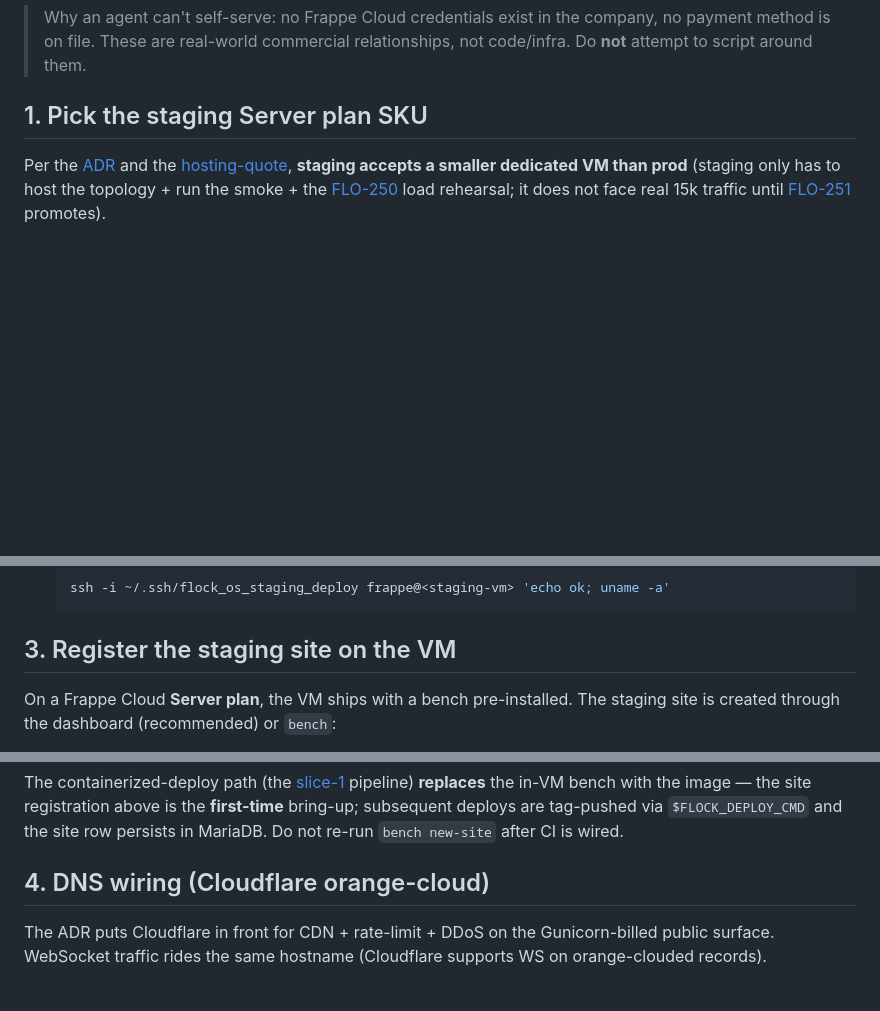
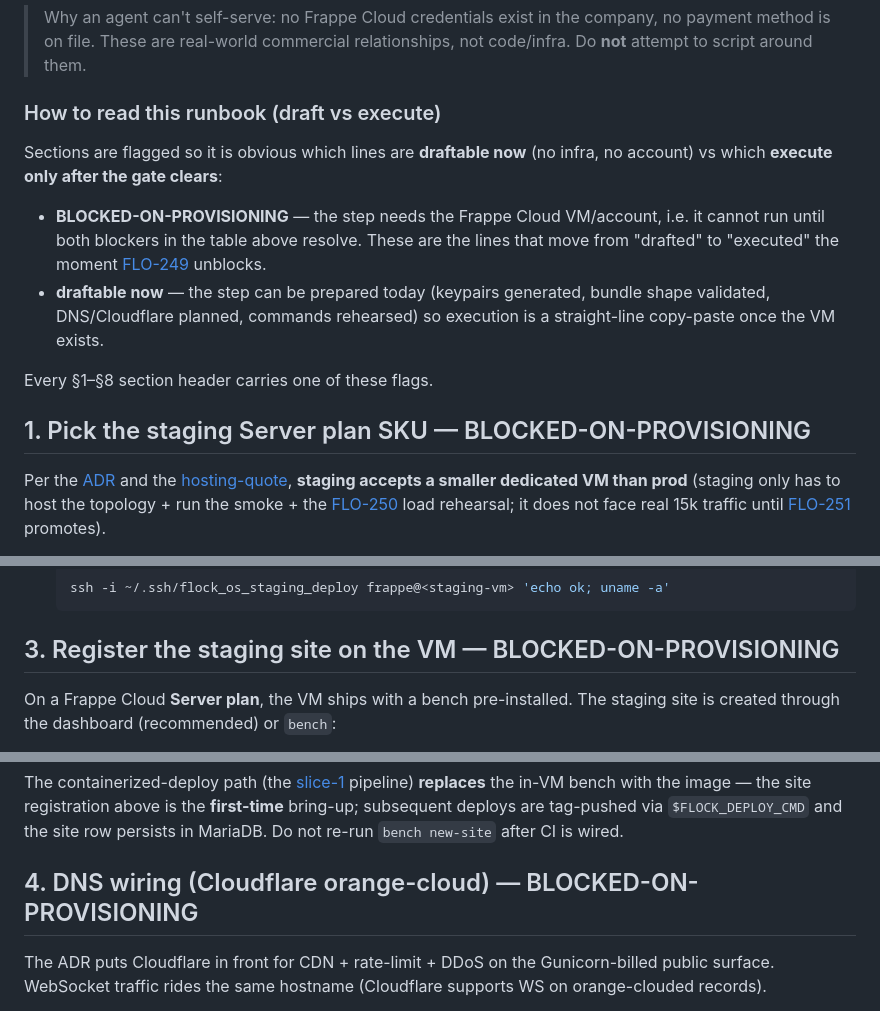
Before and after one commit to victor-develop/flock-os, a Markdown page: docs/development/provision-staging-vm.md, 3 parts joined by grey strips. Rendered like a GitHub page; blank space fills up the shorter version.

````diff
--- a/docs/development/provision-staging-vm.md
+++ b/docs/development/provision-staging-vm.md
@@ -49,7 +49,22 @@ they clear, provisioning is a straight-line execution.
 > company, no payment method is on file. These are real-world commercial
 > relationships, not code/infra. Do **not** attempt to script around them.
 
-## 1. Pick the staging Server plan SKU
+### How to read this runbook (draft vs execute)
+
+Sections are flagged so it is obvious which lines are **draftable now** (no
+infra, no account) vs which **execute only after the gate clears**:
+
+- **BLOCKED-ON-PROVISIONING** — the step needs the Frappe Cloud VM/account,
+  i.e. it cannot run until both blockers in the table above resolve. These are
+  the lines that move from "drafted" to "executed" the moment
+  [FLO-249](/FLO/issues/FLO-249) unblocks.
+- **draftable now** — the step can be prepared today (keypairs generated,
+  bundle shape validated, DNS/Cloudflare planned, commands rehearsed) so
+  execution is a straight-line copy-paste once the VM exists.
+
+Every §1–§8 section header carries one of these flags.
+
+## 1. Pick the staging Server plan SKU — BLOCKED-ON-PROVISIONING
 
 Per the [ADR](/FLO/issues/FLO-245) and the [hosting-quote](/FLO/issues/FLO-231#document-hosting-quote),
 **staging accepts a smaller dedicated VM than prod** (staging only has to host
@@ -106,7 +125,7 @@ ssh-keygen -t ed25519 -f ~/.ssh/flock_os_staging_deploy -C "flock-os-staging-dep
    ssh -i ~/.ssh/flock_os_staging_deploy frappe@<staging-vm> 'echo ok; uname -a'
    ```
 
-## 3. Register the staging site on the VM
+## 3. Register the staging site on the VM — BLOCKED-ON-PROVISIONING
 
 On a Frappe Cloud **Server plan**, the VM ships with a bench pre-installed. The
 staging site is created through the dashboard (recommended) or `bench`:
@@ -130,7 +149,7 @@ The containerized-deploy path (the [slice-1](/FLO/issues/FLO-246) pipeline)
 and the site row persists in MariaDB. Do not re-run `bench new-site` after CI is
 wired.
 
-## 4. DNS wiring (Cloudflare orange-cloud)
+## 4. DNS wiring (Cloudflare orange-cloud) — BLOCKED-ON-PROVISIONING
 
 The ADR puts Cloudflare in front for CDN + rate-limit + DDoS on the
 Gunicorn-billed public surface. WebSocket traffic rides the same hostname
````
Also changed, not shown: other parts of docs/development/provision-staging-vm.md (+137 -69 lines).
